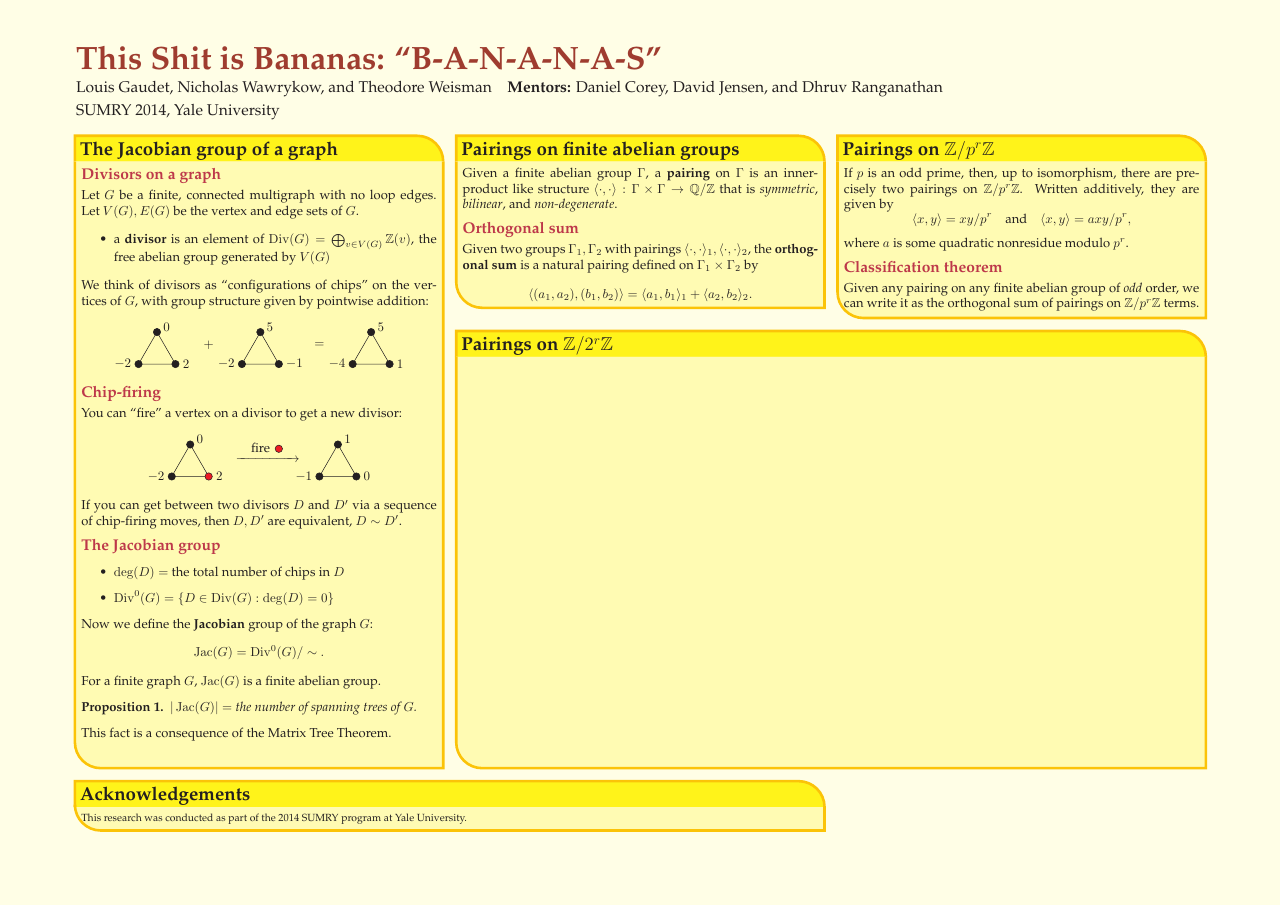
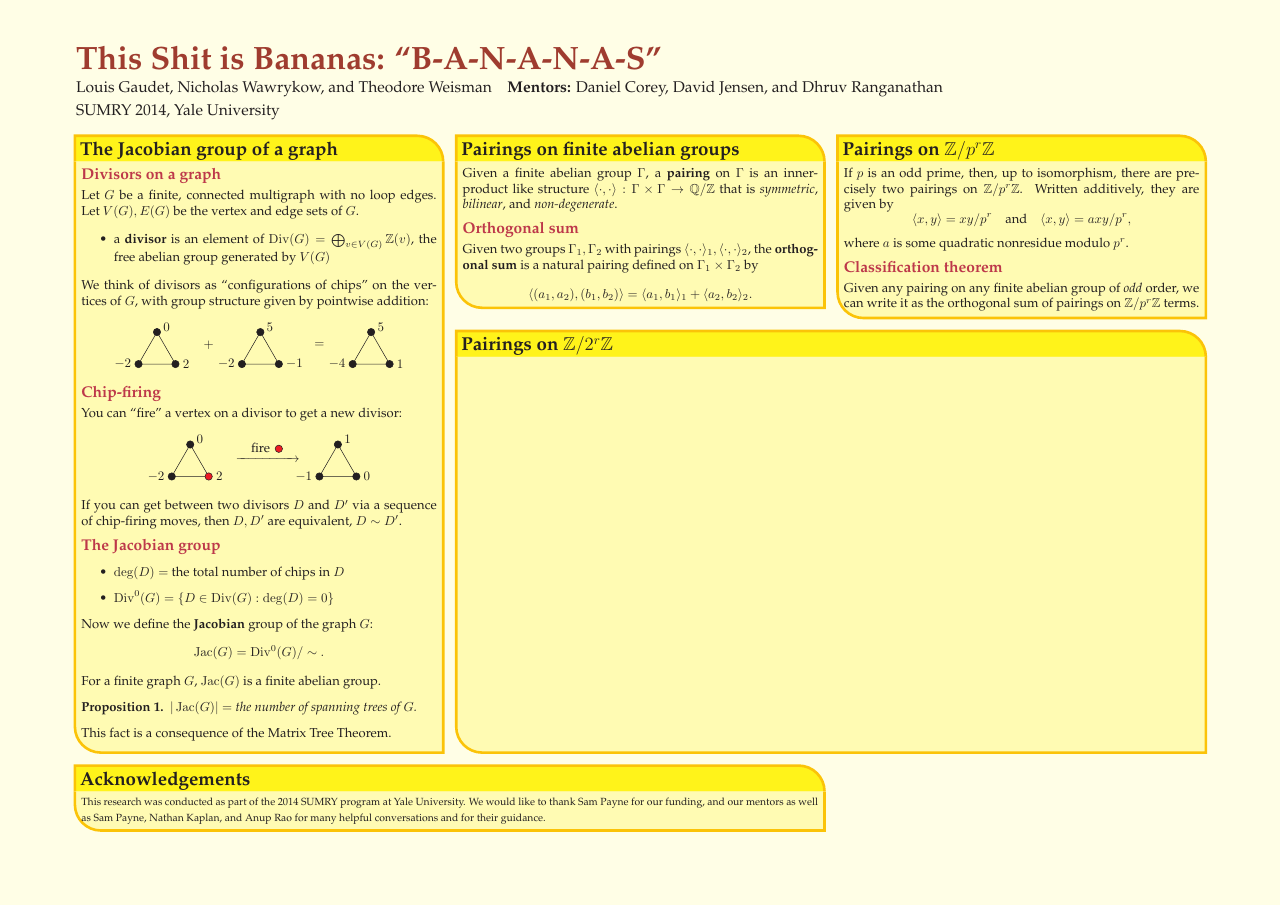
Before and after one commit to tjweisman/bn_writeups, a LaTeX poster (bn_pairings_poster/bn_pairings_poster.tex): the whole page. Compiled offline with pdfLaTeX.

Commit message:
added to the "Acknowledgements" section

```diff
--- a/bn_pairings_poster/bn_pairings_poster.tex
+++ b/bn_pairings_poster/bn_pairings_poster.tex
@@ -134,7 +134,7 @@
   \headerbox{{\bf{Acknowledgements}}}{name=ack,column=0,span=2,above=bottom}{
 %%%%%%%%%%%%%%%%%%%%%%%%%%%%%%%%%%%%%%%%%%%%%%%%%%%%%%%%%%%%%%%%%%%%%%%%%%%%%%
   \smaller
-  This research was conducted as part of the 2014 SUMRY program at Yale University.
+  This research was conducted as part of the 2014 SUMRY program at Yale University. We would like to thank Sam Payne for our funding, and our mentors as well as Sam Payne, Nathan Kaplan, and Anup Rao for many helpful conversations and for their guidance.
 }%
 
 %%%%%%%%%%%%%%%%%%%%%%%%%%%%%%%%%%%%%%%%%%%%%%%%%%%%%%%%%%%%%%%%%%%%%%%%%%%%%%
```
